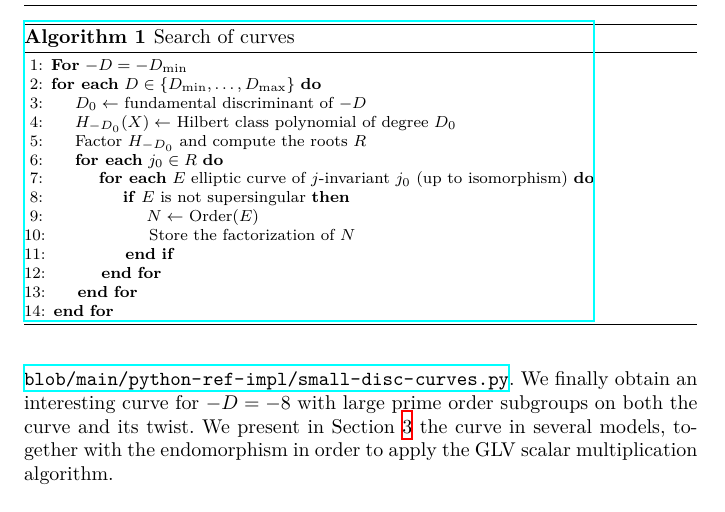
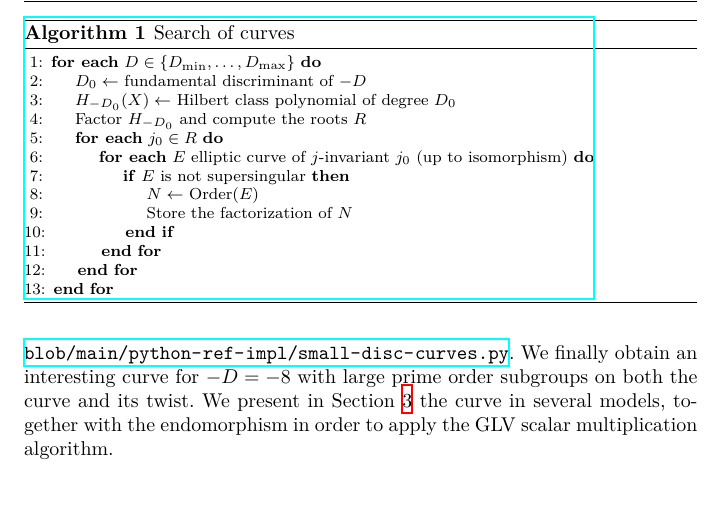
Before and after one commit to asanso/Bandersnatch, a LaTeX paper (paper/bandersnatch.tex): part of page 4 of 13, cut so that both start at the same text. Compiled offline with XeLaTeX.

Commit message:
typo algorithm

```diff
--- a/paper/bandersnatch.tex
+++ b/paper/bandersnatch.tex
@@ -234,7 +234,6 @@ As we look for an efficient endomorphism, we consider small discriminant curves.
 \caption{Search of curves}
 \label{alg:search}
 \begin{algorithmic}[1]
-    \State \textbf{For} $-D = -D_{\min}$
     \ForEach {$D \in \{D_{\min}, \hdots, D_{\max}\}$}
         \State $D_0 \gets$ fundamental discriminant of $-D$
         \State $H_{-D_0}(X) \gets$ Hilbert class polynomial of degree $D_0$
```
